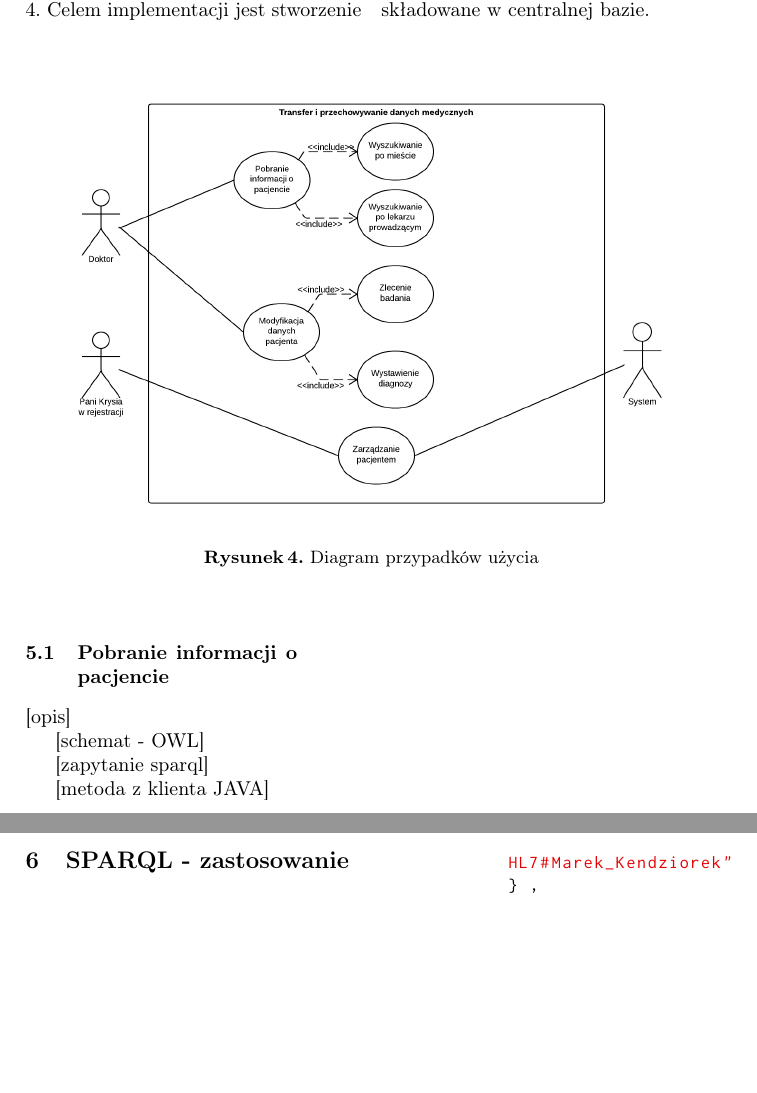
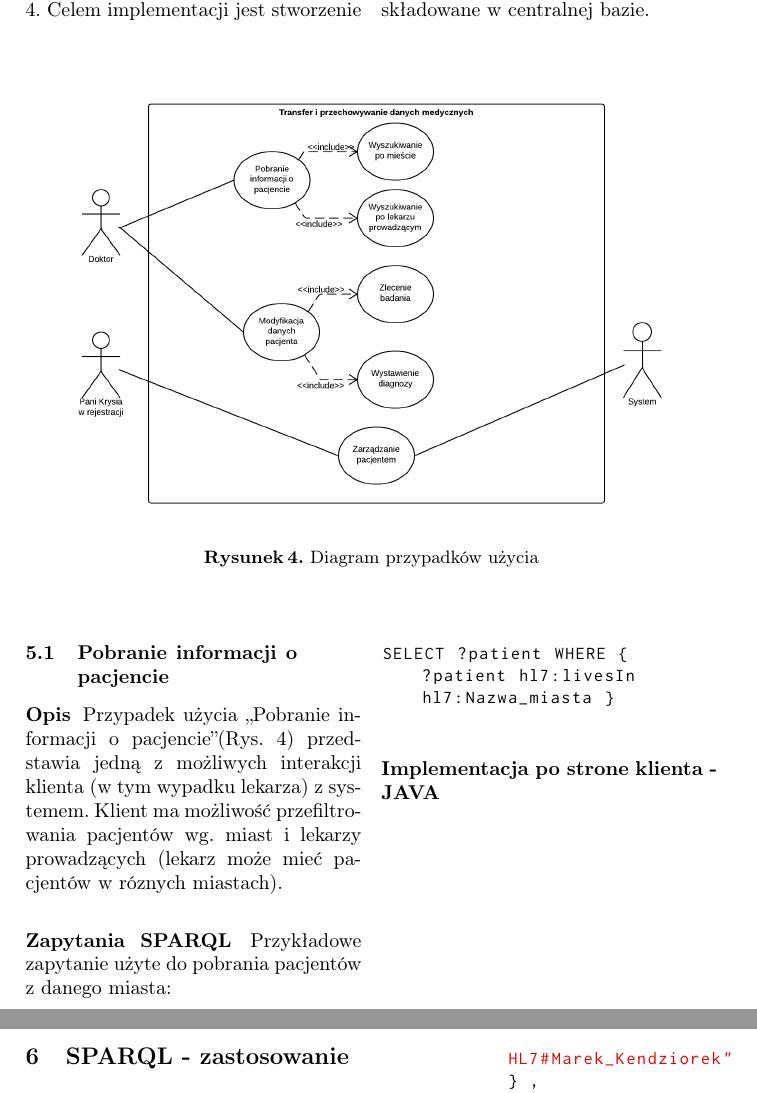
Before and after one commit to KLXN/OntologyRest, a LaTeX paper (llncs.tex, which reads przypadek-uzycia.tex): two parts of pages 9 and 10 of 15, joined at a grey line, cut so that both start at the same text, the shorter picture padded with empty space. Compiled offline with pdfLaTeX.

Commit message:
Dalsza część use case

```diff
--- a/przypadek-uzycia.tex
+++ b/przypadek-uzycia.tex
@@ -15,10 +15,13 @@ Zaprojektowany system będzie wykorzystywany w sposób pokazany na Rys. \ref{fig
 \subsection{Pobranie informacji o pacjencie}
 \label{cha:patientinfo-usecase}
 
-[opis]
+\subsubsection{Opis}
+Przypadek użycia \quotedblbase Pobranie informacji o pacjencie\textquotedblright (Rys. \ref{fig:usecase}) przedstawia jedną z możliwych interakcji klienta (w tym wypadku lekarza) z systemem. Klient ma możliwość przefiltrowania pacjentów wg. miast i lekarzy prowadzących (lekarz może mieć pacjentów w róznych miastach).
 
-[schemat - OWL]
+\subsubsection{Zapytania SPARQL}
+Przykładowe zapytanie użyte do pobrania pacjentów z danego miasta:
+\begin{lstlisting}
+SELECT ?patient WHERE { ?patient hl7:livesIn hl7:Nazwa_miasta }
+\end{lstlisting}
 
-[zapytanie sparql]
-
-[metoda z klienta JAVA]
+\subsubsection{Implementacja po strone klienta - JAVA}
```
Also changed, not shown: llncs.pdf.
